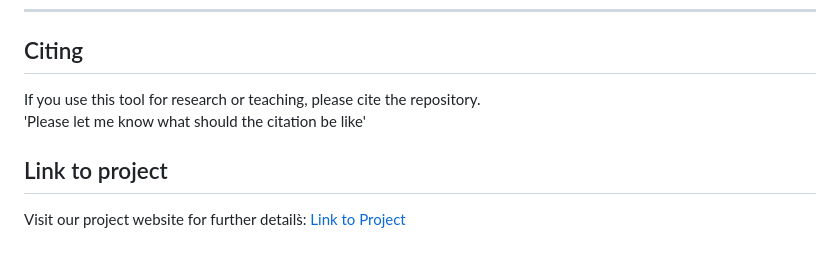
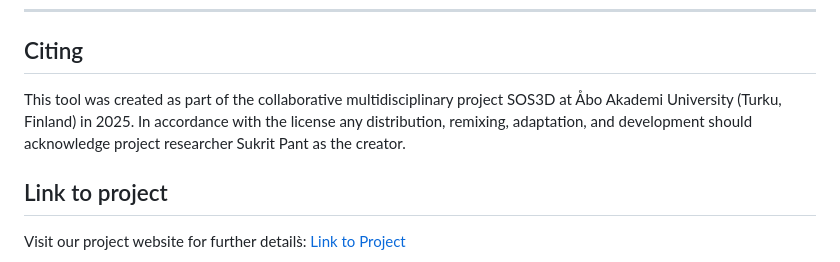
Before and after one commit to sukritpant/3d-horrendogram, a Markdown page: README.md, the part around the change. GitHub-like rendering.

```diff
--- a/README.md
+++ b/README.md
@@ -115,8 +115,7 @@ You may not use this material for commercial purposes. Please provide attributio
 
 ## Citing
 
-If you use this tool for research or teaching, please cite the repository.
-'Please let me know what should the citation be like'
+This tool was created as part of the collaborative multidisciplinary project SOS3D at Åbo Akademi University (Turku, Finland) in 2025. In accordance with the license any distribution, remixing, adaptation, and development should acknowledge project researcher Sukrit Pant as the creator.
 
 ## Link to project
 Visit our project website for further details̀: [Link to Project](https://research.abo.fi/en/projects/3d-visualization-of-governance-and-regulatory-layers/)
```
